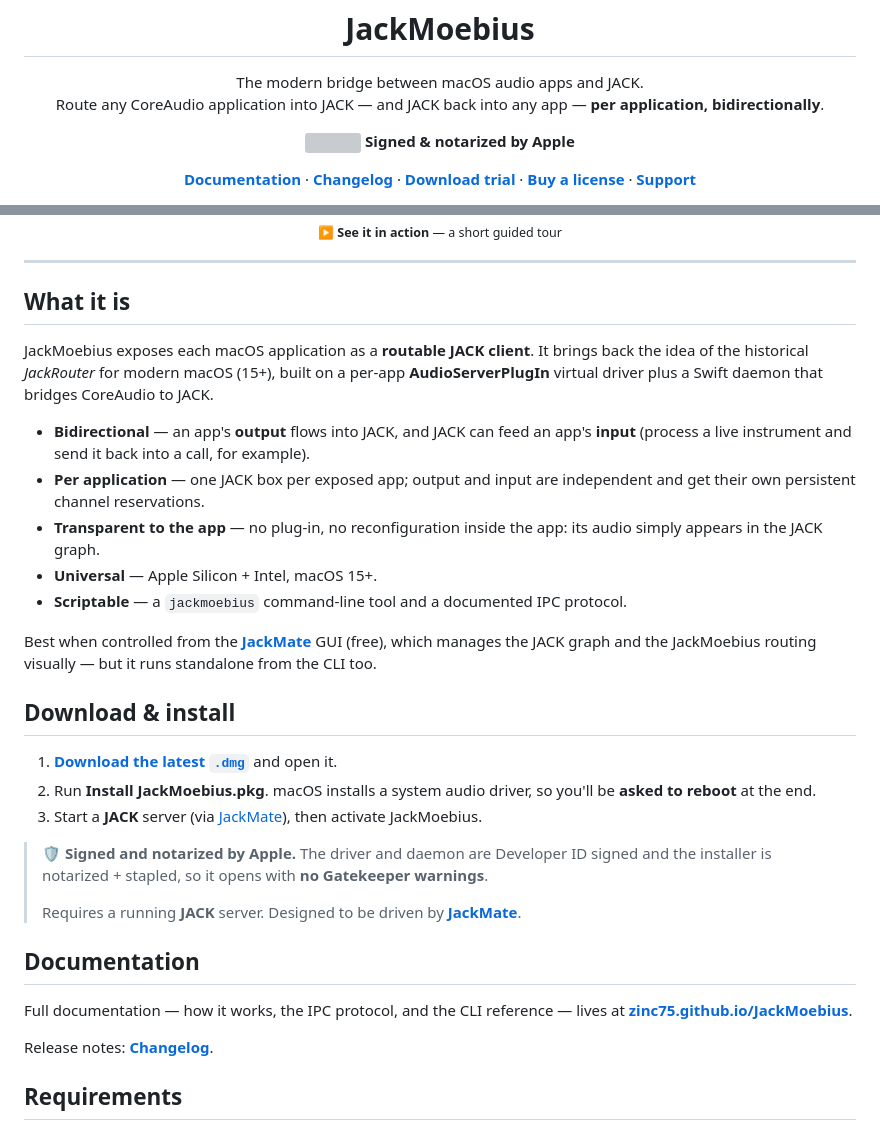
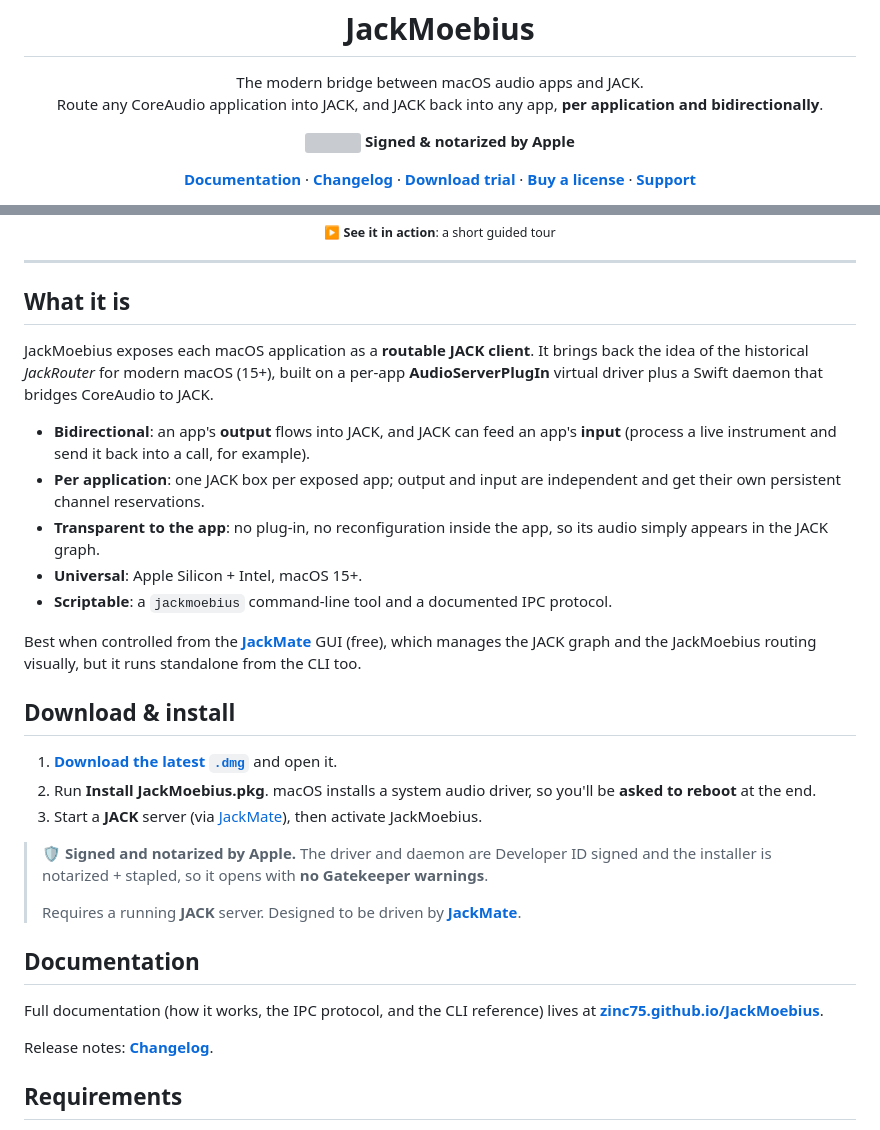
Before and after one commit to zinc75/JackMoebius, a Markdown page: README.md, 2 parts joined by grey strips. Rendered like a GitHub page; grey boxes are pictures that could not be loaded.

Commit message:
[JackMoebius] docs: update README

```diff
--- a/README.md
+++ b/README.md
@@ -9,7 +9,7 @@
   <img src="docs/assets/favicon.png" width="128" alt="JackMoebius icon">
   <h1>JackMoebius</h1>
   <p>The modern bridge between macOS audio apps and JACK.<br>
-  Route any CoreAudio application into JACK — and JACK back into any app — <strong>per application, bidirectionally</strong>.</p>
+  Route any CoreAudio application into JACK, and JACK back into any app, <strong>per application and bidirectionally</strong>.</p>
 
   <p>
     <img src="docs/assets/notarized-badge.png" width="15" alt="">
@@ -23,5 +23,5 @@
   </a>
-  <br><sub>▶ <strong>See it in action</strong> — a short guided tour</sub>
+  <br><sub>▶ <strong>See it in action</strong>: a short guided tour</sub>
 
 </div>
 
@@ -34,17 +34,17 @@ back the idea of the historical *JackRouter* for modern macOS (15+), built on a
 per-app **AudioServerPlugIn** virtual driver plus a Swift daemon that bridges
 CoreAudio to JACK.
 
-- **Bidirectional** — an app's **output** flows into JACK, and JACK can feed an
+- **Bidirectional**: an app's **output** flows into JACK, and JACK can feed an
   app's **input** (process a live instrument and send it back into a call, for example).
-- **Per application** — one JACK box per exposed app; output and input are independent
+- **Per application**: one JACK box per exposed app; output and input are independent
   and get their own persistent channel reservations.
-- **Transparent to the app** — no plug-in, no reconfiguration inside the app: its
+- **Transparent to the app**: no plug-in, no reconfiguration inside the app, so its
   audio simply appears in the JACK graph.
-- **Universal** — Apple Silicon + Intel, macOS 15+.
-- **Scriptable** — a `jackmoebius` command-line tool and a documented IPC protocol.
+- **Universal**: Apple Silicon + Intel, macOS 15+.
+- **Scriptable**: a `jackmoebius` command-line tool and a documented IPC protocol.
 
 Best when controlled from the **[JackMate](https://zinc75.github.io/JackMate)** GUI
-(free), which manages the JACK graph and the JackMoebius routing visually — but it
+(free), which manages the JACK graph and the JackMoebius routing visually, but it
 runs standalone from the CLI too.
 
 ## Download & install
@@ -61,7 +61,7 @@ runs standalone from the CLI too.
 
 ## Documentation
 
-Full documentation — how it works, the IPC protocol, and the CLI reference — lives at
+Full documentation (how it works, the IPC protocol, and the CLI reference) lives at
 **[zinc75.github.io/JackMoebius](https://zinc75.github.io/JackMoebius/)**.
 
 Release notes: **[Changelog](https://zinc75.github.io/JackMoebius/changelog.html)**.
```
Also changed, not shown: other parts of README.md (+2 -2 lines).
